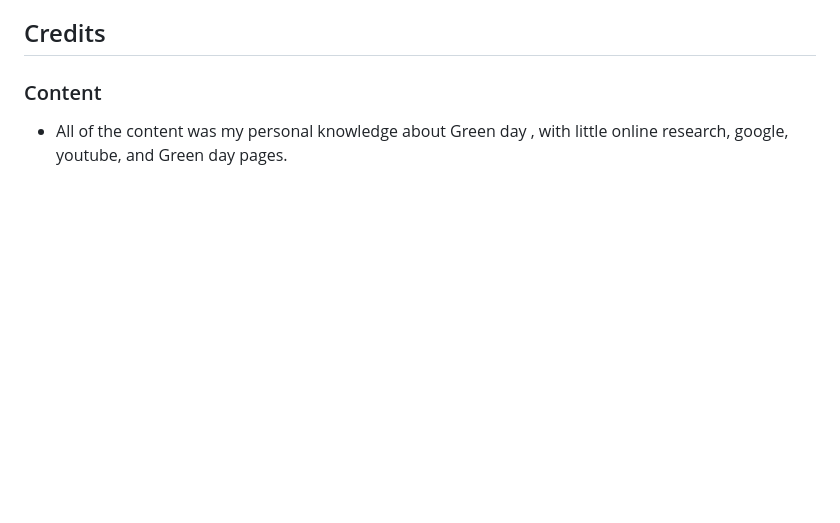
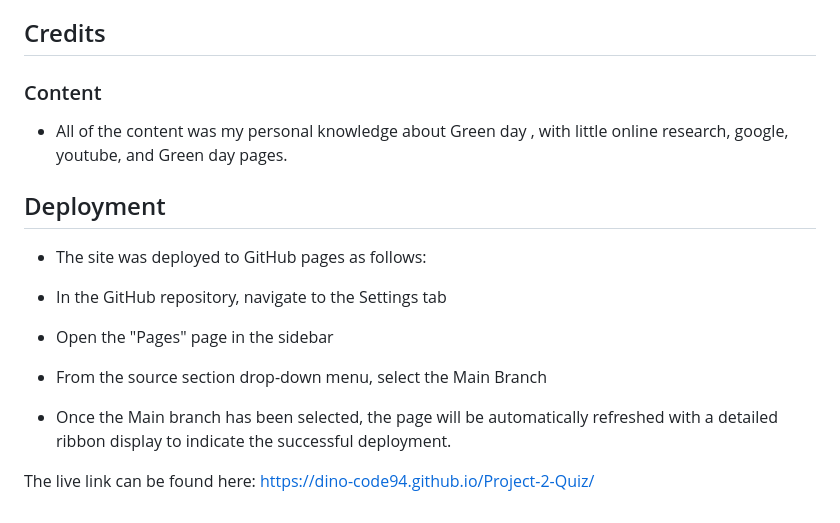
Before and after one commit to Dino-code94/Project-2-Quiz, a Markdown page: README.md, the part around the change. GitHub-like rendering; blank space fills up the shorter version.

Commit message:
Update README.md
Deployment

```diff
--- a/README.md
+++ b/README.md
@@ -131,3 +131,14 @@ Bellow is the recommended [JSHint](https://jshint.com/) results
 ### Content
 
   - All of the content was my personal knowledge about Green day , with little online research, google, youtube, and Green day pages.
+
+## Deployment
+
+- The site was deployed to GitHub pages as follows:
+
+ - In the GitHub repository, navigate to the Settings tab
+ - Open the "Pages" page in the sidebar
+ - From the source section drop-down menu, select the Main Branch
+ - Once the Main branch has been selected, the page will be automatically refreshed with a detailed ribbon display to indicate the successful deployment.
+
+The live link can be found here: https://dino-code94.github.io/Project-2-Quiz/
```
